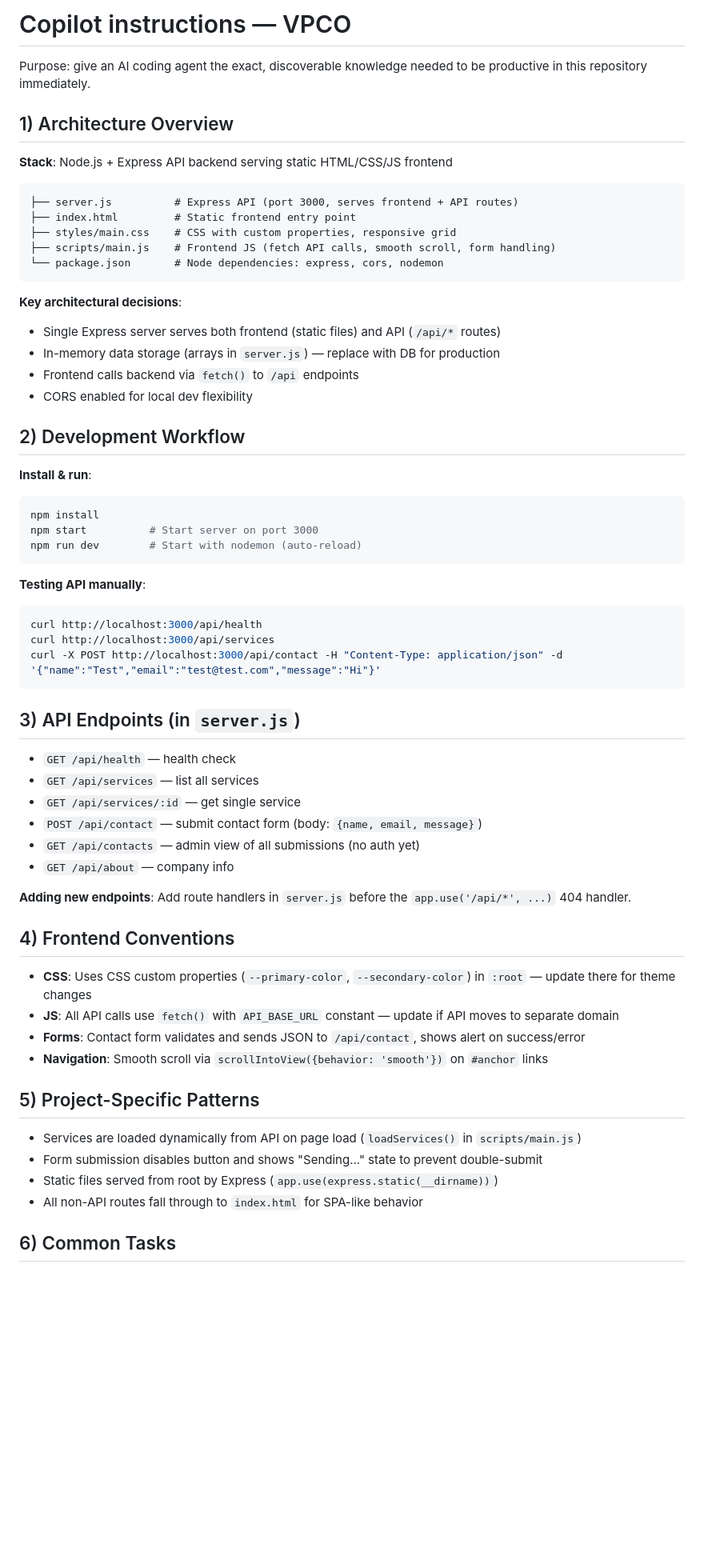
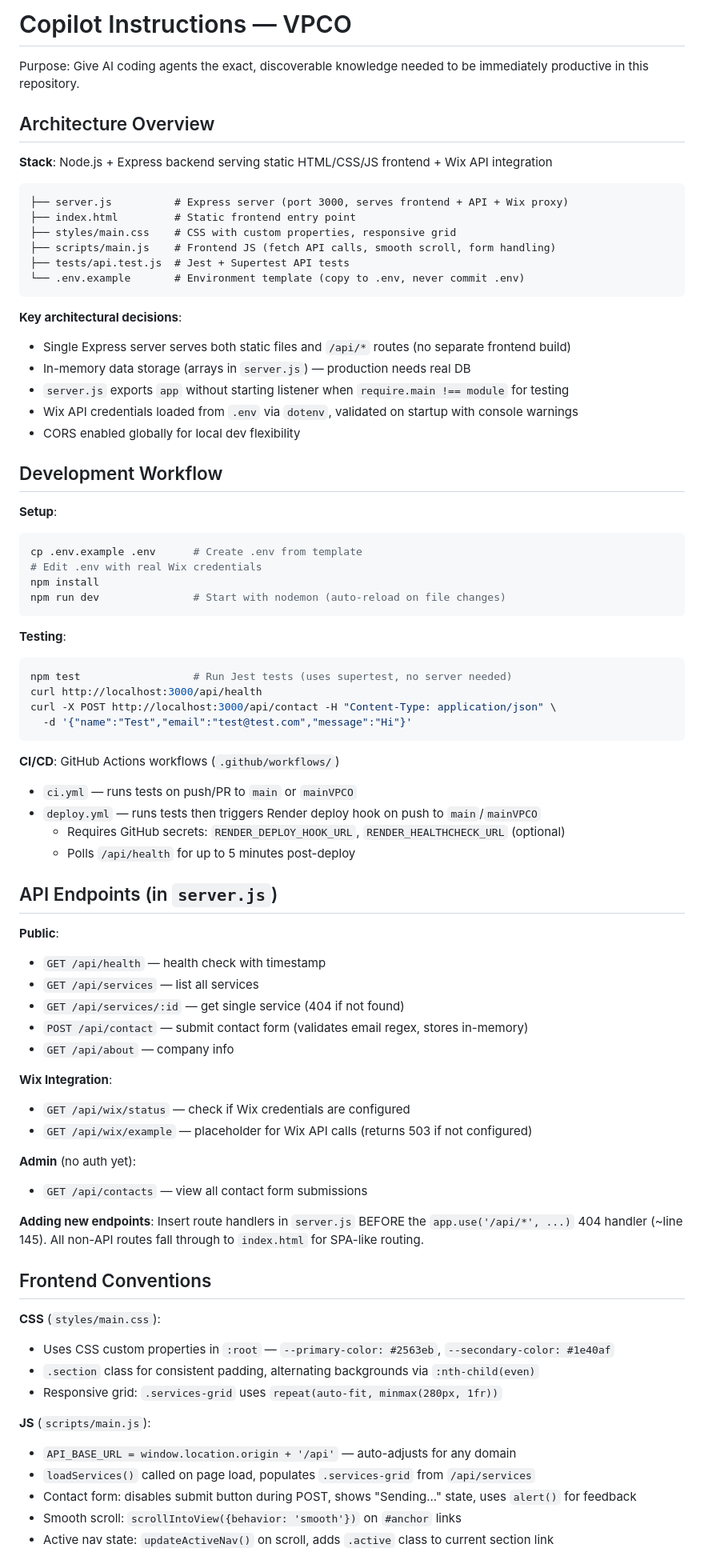
Before and after one commit to VETechnologiesCo/VPCO, a Markdown page: .github/copilot-instructions.md, the part around one of its changes. Shown at 80% size. Drawn GitHub-style; blank space fills up the shorter version.

Commit message:
fix: update Copilot instructions for clarity and completeness

````diff
--- a/.github/copilot-instructions.md
+++ b/.github/copilot-instructions.md
@@ -1,65 +1,80 @@
-# Copilot instructions — VPCO
+# Copilot Instructions — VPCO
 
-Purpose: give an AI coding agent the exact, discoverable knowledge needed to be productive in this repository immediately.
+Purpose: Give AI coding agents the exact, discoverable knowledge needed to be immediately productive in this repository.
 
-## 1) Architecture Overview
+## Architecture Overview
 
-**Stack**: Node.js + Express API backend serving static HTML/CSS/JS frontend
+**Stack**: Node.js + Express backend serving static HTML/CSS/JS frontend + Wix API integration
 
 ```
-├── server.js          # Express API (port 3000, serves frontend + API routes)
+├── server.js          # Express server (port 3000, serves frontend + API + Wix proxy)
 ├── index.html         # Static frontend entry point
 ├── styles/main.css    # CSS with custom properties, responsive grid
 ├── scripts/main.js    # Frontend JS (fetch API calls, smooth scroll, form handling)
-└── package.json       # Node dependencies: express, cors, nodemon
+├── tests/api.test.js  # Jest + Supertest API tests
+└── .env.example       # Environment template (copy to .env, never commit .env)
 ```
 
 **Key architectural decisions**:
-- Single Express server serves both frontend (static files) and API (`/api/*` routes)
-- In-memory data storage (arrays in `server.js`) — replace with DB for production
-- Frontend calls backend via `fetch()` to `/api` endpoints
-- CORS enabled for local dev flexibility
+- Single Express server serves both static files and `/api/*` routes (no separate frontend build)
+- In-memory data storage (arrays in `server.js`) — production needs real DB
+- `server.js` exports `app` without starting listener when `require.main !== module` for testing
+- Wix API credentials loaded from `.env` via `dotenv`, validated on startup with console warnings
+- CORS enabled globally for local dev flexibility
 
-## 2) Development Workflow
+## Development Workflow
 
-**Install & run**:
+**Setup**:
 ```bash
+cp .env.example .env      # Create .env from template
+# Edit .env with real Wix credentials
 npm install
-npm start          # Start server on port 3000
-npm run dev        # Start with nodemon (auto-reload)
+npm run dev               # Start with nodemon (auto-reload on file changes)
 ```
 
-**Testing API manually**:
+**Testing**:
 ```bash
+npm test                  # Run Jest tests (uses supertest, no server needed)
 curl http://localhost:3000/api/health
-curl http://localhost:3000/api/services
-curl -X POST http://localhost:3000/api/contact -H "Content-Type: application/json" -d '{"name":"Test","email":"test@test.com","message":"Hi"}'
+curl -X POST http://localhost:3000/api/contact -H "Content-Type: application/json" \
+  -d '{"name":"Test","email":"test@test.com","message":"Hi"}'
 ```
 
-## 3) API Endpoints (in `server.js`)
+**CI/CD**: GitHub Actions workflows (`.github/workflows/`)
+- `ci.yml` — runs tests on push/PR to `main` or `mainVPCO`
+- `deploy.yml` — runs tests then triggers Render deploy hook on push to `main`/`mainVPCO`
+  - Requires GitHub secrets: `RENDER_DEPLOY_HOOK_URL`, `RENDER_HEALTHCHECK_URL` (optional)
+  - Polls `/api/health` for up to 5 minutes post-deploy
 
-- `GET /api/health` — health check
+## API Endpoints (in `server.js`)
+
+**Public**:
+- `GET /api/health` — health check with timestamp
 - `GET /api/services` — list all services
-- `GET /api/services/:id` — get single service
-- `POST /api/contact` — submit contact form (body: `{name, email, message}`)
-- `GET /api/contacts` — admin view of all submissions (no auth yet)
+- `GET /api/services/:id` — get single service (404 if not found)
+- `POST /api/contact` — submit contact form (validates email regex, stores in-memory)
 - `GET /api/about` — company info
 
-**Adding new endpoints**: Add route handlers in `server.js` before the `app.use('/api/*', ...)` 404 handler.
+**Wix Integration**:
+- `GET /api/wix/status` — check if Wix credentials are configured
+- `GET /api/wix/example` — placeholder for Wix API calls (returns 503 if not configured)
 
-## 4) Frontend Conventions
+**Admin** (no auth yet):
+- `GET /api/contacts` — view all contact form submissions
 
-- **CSS**: Uses CSS custom properties (`--primary-color`, `--secondary-color`) in `:root` — update there for theme changes
-- **JS**: All API calls use `fetch()` with `API_BASE_URL` constant — update if API moves to separate domain
-- **Forms**: Contact form validates and sends JSON to `/api/contact`, shows alert on success/error
-- **Navigation**: Smooth scroll via `scrollIntoView({behavior: 'smooth'})` on `#anchor` links
+**Adding new endpoints**: Insert route handlers in `server.js` BEFORE the `app.use('/api/*', ...)` 404 handler (~line 145). All non-API routes fall through to `index.html` for SPA-like routing.
 
-## 5) Project-Specific Patterns
+## Frontend Conventions
 
-- Services are loaded dynamically from API on page load (`loadServices()` in `scripts/main.js`)
-- Form submission disables button and shows "Sending..." state to prevent double-submit
-- Static files served from root by Express (`app.use(express.static(__dirname))`)
-- All non-API routes fall through to `index.html` for SPA-like behavior
+**CSS** (`styles/main.css`):
+- Uses CSS custom properties in `:root` — `--primary-color: #2563eb`, `--secondary-color: #1e40af`
+- `.section` class for consistent padding, alternating backgrounds via `:nth-child(even)`
+- Responsive grid: `.services-grid` uses `repeat(auto-fit, minmax(280px, 1fr))`
 
-## 6) Common Tasks
+**JS** (`scripts/main.js`):
+- `API_BASE_URL = window.location.origin + '/api'` — auto-adjusts for any domain
+- `loadServices()` called on page load, populates `.services-grid` from `/api/services`
+- Contact form: disables submit button during POST, shows "Sending..." state, uses `alert()` for feedback
+- Smooth scroll: `scrollIntoView({behavior: 'smooth'})` on `#anchor` links
+- Active nav state: `updateActiveNav()` on scroll, adds `.active` class to current section link
 
````
Also changed, not shown: other parts of .github/copilot-instructions.md (+61 -26 lines).
